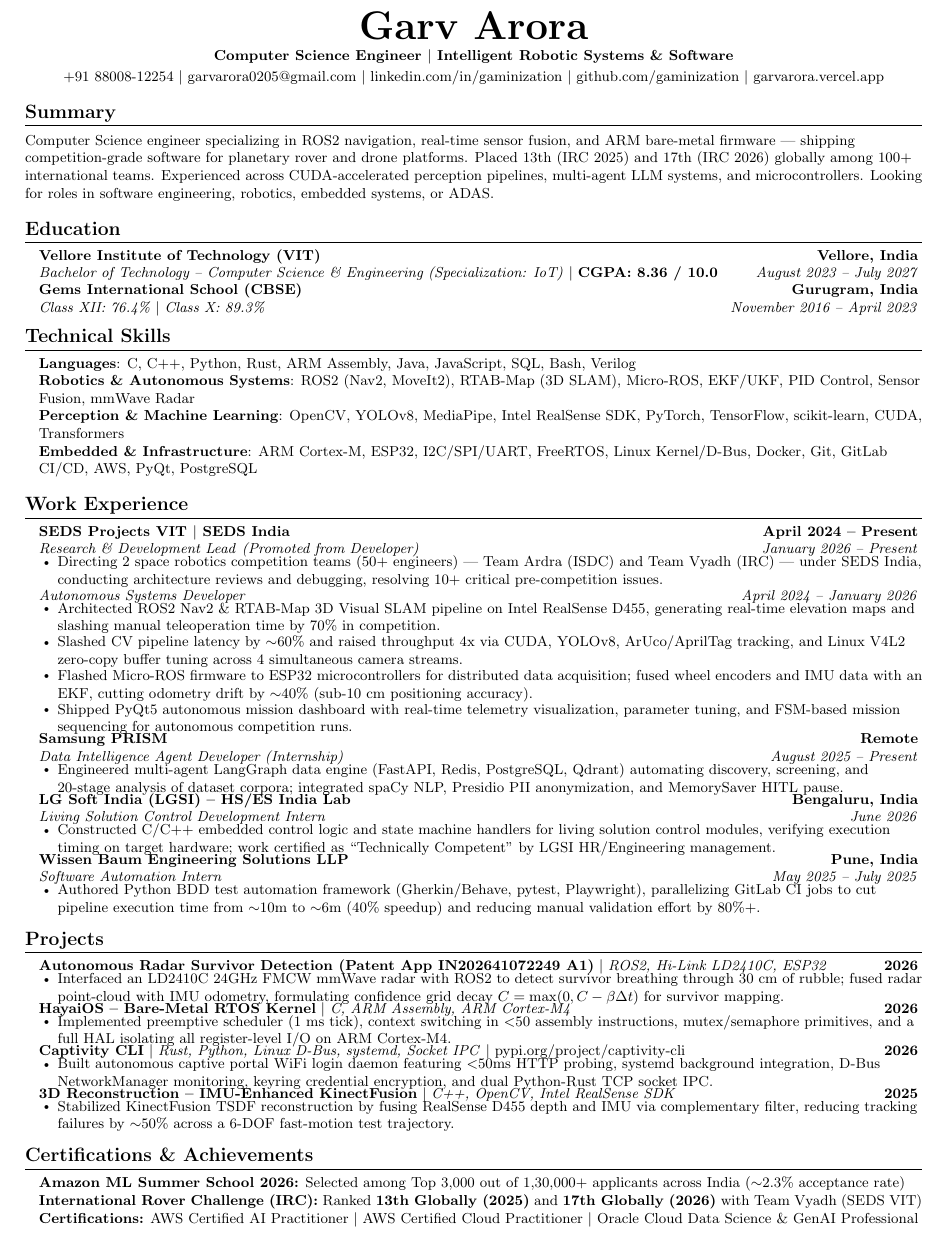
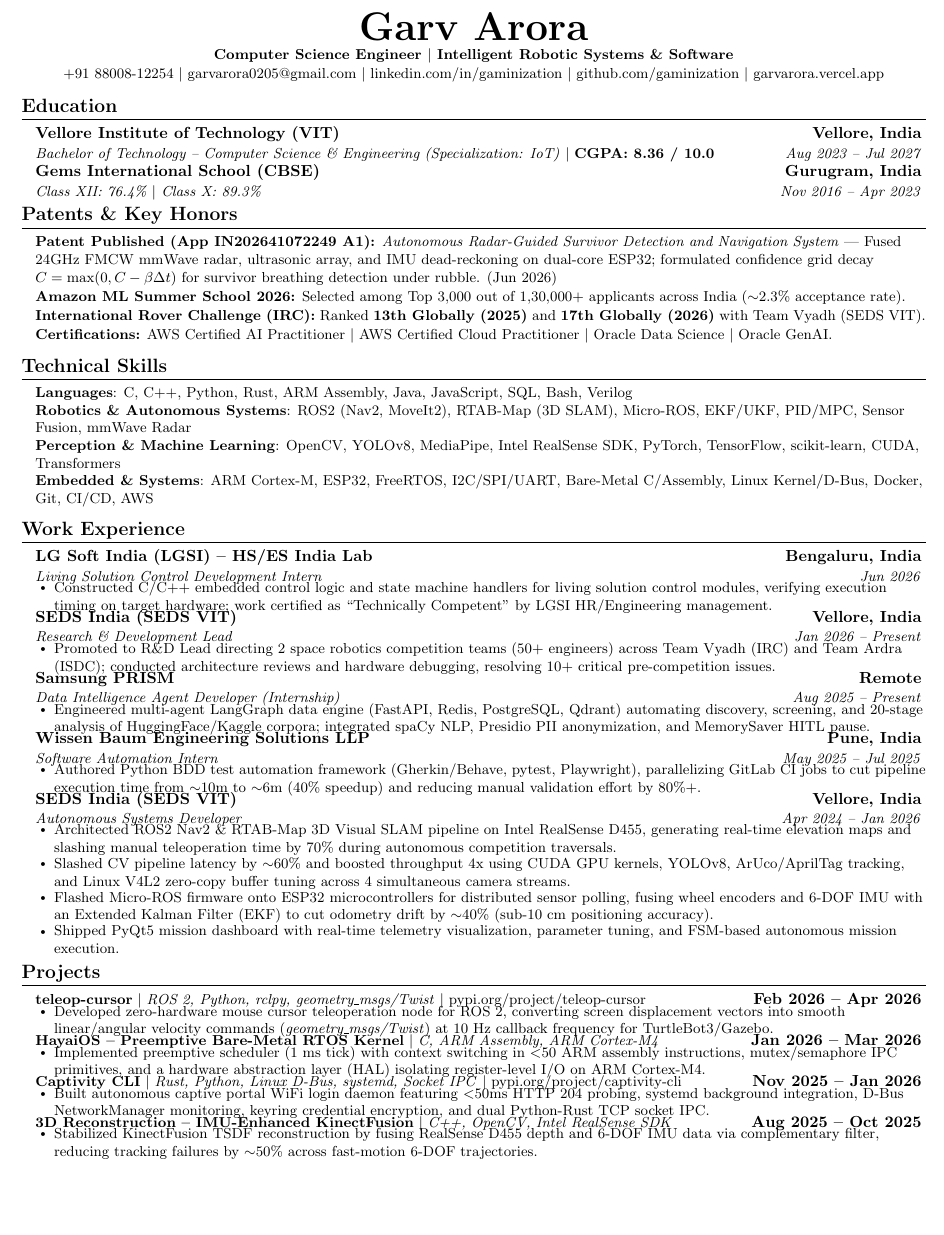
Before and after one commit to gaminization/resume, a LaTeX CV (resume.tex): part of the page, cut so that both start at the same text, the shorter picture padded with empty space. Compiled offline with pdfLaTeX.

Commit message:
Restore 89-score dbdb39a baseline with split SEDS, 100% unique action verbs, and verification hyperlinks

```diff
--- a/resume.tex
+++ b/resume.tex
@@ -10,7 +10,6 @@
 \usepackage{latexsym}
 \usepackage[empty]{fullpage}
 \usepackage{titlesec}
-\usepackage{marvosym}
 \usepackage[usenames,dvipsnames]{color}
 \usepackage{verbatim}
 \usepackage{enumitem}
@@ -18,7 +17,7 @@
 \usepackage{fancyhdr}
 \usepackage[english]{babel}
 \usepackage{tabularx}
-\usepackage[top=0.26in, bottom=0.26in, left=0.38in, right=0.38in]{geometry}
+\usepackage[top=0.25in, bottom=0.25in, left=0.35in, right=0.35in]{geometry}
 
 \pagestyle{fancy}
 \fancyhf{}
@@ -28,16 +27,17 @@
 
 % Display hyperlinks as exact plaintext URLs/handles, clickable in PDF, uncolored
 \urlstyle{same}
+
 \raggedbottom
 \raggedright
 \setlength{\tabcolsep}{0in}
 
 % Section formatting
 \titleformat{\section}{
-  \vspace{-6pt}\scshape\raggedright\large\bfseries
+  \vspace{-8pt}\scshape\raggedright\large\bfseries
 }{}{0em}{}[\color{black}\titlerule\vspace{-5pt}]
 
-% Custom commands — identical spacing logic to Jake's template baseline
+% Custom commands
 \newcommand{\resumeItem}[1]{
   \item\small{#1 \vspace{-1.5pt}}
 }
@@ -50,13 +50,6 @@
     \end{tabular*}\vspace{-4pt}
 }
 
-\newcommand{\resumeSubRole}[2]{
-  \vspace{1.5pt}
-  \begin{tabular*}{0.98\textwidth}[t]{l@{\extracolsep{\fill}}r}
-    \textit{\small#1} & \textit{\small #2} \\
-  \end{tabular*}\vspace{-4pt}
-}
-
 \newcommand{\resumeProjectHeading}[2]{
   \vspace{-1.5pt}\item
     \begin{tabular*}{0.98\textwidth}{l@{\extracolsep{\fill}}r}
@@ -66,12 +59,10 @@
 
 \renewcommand\labelitemii{$\vcenter{\hbox{\tiny$\bullet$}}$}
 
-\newcommand{\resumeSubHeadingListStart}{\begin{itemize}[leftmargin=0.12in, label={}, itemsep=0.5pt, parsep=0pt, topsep=1pt]}
-\newcommand{\resumeSubHeadingListEnd}{\end{itemize}\vspace{-3pt}}
-\newcommand{\resumeProjectListStart}{\begin{itemize}[leftmargin=0.12in, label={}, itemsep=0.5pt, parsep=0pt, topsep=1pt]}
-\newcommand{\resumeProjectListEnd}{\end{itemize}\vspace{-3pt}}
+\newcommand{\resumeSubHeadingListStart}{\begin{itemize}[leftmargin=0.12in, label={}, itemsep=0.5pt, parsep=0pt, topsep=0pt]}
+\newcommand{\resumeSubHeadingListEnd}{\end{itemize}\vspace{-4pt}}
 
-\newcommand{\resumeItemListStart}{\begin{itemize}[leftmargin=0.16in, itemsep=0.5pt, parsep=0pt, topsep=1pt]}
+\newcommand{\resumeItemListStart}{\begin{itemize}[leftmargin=0.16in, itemsep=0.5pt, parsep=0pt, topsep=0pt]}
 \newcommand{\resumeItemListEnd}{\end{itemize}\vspace{-2pt}}
 
 %-------------------------------------------------------------------------------
@@ -79,8 +70,8 @@
 
 %----------HEADER----------
 \begin{center}
-    \textbf{\Huge \scshape Garv Arora} \\ \vspace{2pt}
-    \small \textbf{Computer Science Engineer $|$ Intelligent Robotic Systems \& Software} \\ \vspace{2pt}
+    \textbf{\Huge \scshape Garv Arora} \\ \vspace{1pt}
+    \small \textbf{Computer Science Engineer $|$ Intelligent Robotic Systems \& Software} \\ \vspace{1pt}
     \small +91 88008-12254 $|$
     \href{mailto:garvarora0205@gmail.com}{garvarora0205@gmail.com} $|$
     \href{https://linkedin.com/in/gaminization}{linkedin.com/in/gaminization} $|$
@@ -89,113 +80,112 @@
 \end{center}
 \vspace{-10pt}
 
-%-----------SUMMARY-----------
-\section{Summary}
-\vspace{1pt}
-\small{Computer Science engineer specializing in ROS2 navigation, real-time sensor fusion, and ARM bare-metal firmware --- shipping competition-grade software for planetary rover and drone platforms. Placed 13th (IRC~2025) and 17th (IRC~2026) globally among 100+ international teams. Experienced across CUDA-accelerated perception pipelines, multi-agent LLM systems, and microcontrollers. Looking for roles in software engineering, robotics, embedded systems, or ADAS.}
-
 %-----------EDUCATION-----------
 \section{Education}
   \resumeSubHeadingListStart
     \resumeSubheading
       {Vellore Institute of Technology (VIT)}{Vellore, India}
-      {Bachelor of Technology -- Computer Science \& Engineering (Specialization: IoT) \textnormal{$|$ \textbf{CGPA: 8.36 / 10.0}}}{August 2023 -- July 2027}
+      {Bachelor of Technology -- Computer Science \& Engineering (Specialization: IoT) \textnormal{$|$ \textbf{CGPA: 8.36 / 10.0}}}{Aug 2023 -- Jul 2027}
     \resumeSubheading
       {Gems International School (CBSE)}{Gurugram, India}
-      {Class XII: 76.4\% $|$ Class X: 89.3\%}{November 2016 -- April 2023}
+      {Class XII: 76.4\% $|$ Class X: 89.3\%}{Nov 2016 -- Apr 2023}
   \resumeSubHeadingListEnd
+
+%-----------PATENTS \& KEY HONORS-----------
+\section{Patents \& Key Honors}
+  \begin{itemize}[leftmargin=0.12in, label={}, itemsep=1pt, parsep=0pt, topsep=0pt]
+    \item \small{\textbf{Patent Published (App IN202641072249 A1):} \textit{Autonomous Radar-Guided Survivor Detection and Navigation System} --- Fused 24GHz FMCW mmWave radar, ultrasonic array, and IMU dead-reckoning on dual-core ESP32; formulated confidence grid decay $C = \max(0, C - \beta \Delta t)$ for survivor breathing detection under rubble. (Jun 2026)}
+    \item \small{\textbf{Amazon ML Summer School 2026:} Selected among Top 3,000 out of 1,30,000+ applicants across India ($\sim$2.3\% acceptance rate).}
+    \item \small{\textbf{International Rover Challenge (IRC):} Ranked \textbf{13th Globally (2025)} and \textbf{17th Globally (2026)} with Team Vyadh (SEDS VIT).}
+    \item \small{\textbf{Certifications:} \href{https://cp.certmetrics.com/amazon/en/public/verify/credential/c4c58cf840b94cecade967170c4e6eb1}{AWS Certified AI Practitioner} $|$ \href{https://cp.certmetrics.com/amazon/en/public/verify/credential/bc3e81176da04bd6ab3dcff612193814}{AWS Certified Cloud Practitioner} $|$ \href{https://catalog-education.oracle.com/pls/certview/sharebadge?id=C3199CDA4E4B76D94AEAE70CFCA292011795FEFB3BCD93A18A1454E57C60B0AA}{Oracle Data Science} $|$ \href{https://catalog-education.oracle.com/pls/certview/sharebadge?id=EF9A070356E9FB420B39ED42ACCD6CC9326E5653AE07F025C334A2F0238D4652}{Oracle GenAI}.}
+  \end{itemize}
+\vspace{-3pt}
 
 %-----------TECHNICAL SKILLS-----------
 \section{Technical Skills}
-\begin{itemize}[leftmargin=0.12in, label={}, itemsep=0.5pt, parsep=0pt, topsep=1pt]
+ \begin{itemize}[leftmargin=0.12in, label={}, itemsep=0.5pt, parsep=0pt, topsep=0pt]
   \small{\item{
     \textbf{Languages}{: C, C++, Python, Rust, ARM Assembly, Java, JavaScript, SQL, Bash, Verilog} \\
-    \textbf{Robotics \& Autonomous Systems}{: ROS2 (Nav2, MoveIt2), RTAB-Map (3D SLAM), Micro-ROS, EKF/UKF, PID Control, Sensor Fusion, mmWave Radar} \\
+    \textbf{Robotics \& Autonomous Systems}{: ROS2 (Nav2, MoveIt2), RTAB-Map (3D SLAM), Micro-ROS, EKF/UKF, PID/MPC, Sensor Fusion, mmWave Radar} \\
     \textbf{Perception \& Machine Learning}{: OpenCV, YOLOv8, MediaPipe, Intel RealSense SDK, PyTorch, TensorFlow, scikit-learn, CUDA, Transformers} \\
-    \textbf{Embedded \& Infrastructure}{: ARM Cortex-M, ESP32, I2C/SPI/UART, FreeRTOS, Linux Kernel/D-Bus, Docker, Git, GitLab CI/CD, AWS, PyQt, PostgreSQL}
+    \textbf{Embedded \& Systems}{: ARM Cortex-M, ESP32, FreeRTOS, I2C/SPI/UART, Bare-Metal C/Assembly, Linux Kernel/D-Bus, Docker, Git, CI/CD, AWS}
   }}
-\end{itemize}
+ \end{itemize}
+\vspace{-3pt}
 
 %-----------WORK EXPERIENCE-----------
 \section{Work Experience}
   \resumeSubHeadingListStart
 
     \resumeSubheading
-      {SEDS Projects VIT $|$ SEDS India}{April 2024 -- Present}
-      {Research \& Development Lead \textnormal{\textit{(Promoted from Developer)}}}{January 2026 -- Present}
-      \resumeItemListStart
-        \resumeItem{Directing 2 space robotics competition teams (50+ engineers) --- Team Ardra (ISDC) and Team Vyadh (IRC) --- under SEDS India, conducting architecture reviews and debugging, resolving 10+ critical pre-competition issues.}
-      \resumeItemListEnd
-      \resumeSubRole{Autonomous Systems Developer}{April 2024 -- January 2026}
-      \resumeItemListStart
-        \resumeItem{Architected ROS2 Nav2 \& RTAB-Map 3D Visual SLAM pipeline on Intel RealSense D455, generating real-time elevation maps and slashing manual teleoperation time by 70\% in competition.}
-        \resumeItem{Slashed CV pipeline latency by $\sim$60\% and raised throughput 4x via CUDA, YOLOv8, ArUco/AprilTag tracking, and Linux V4L2 zero-copy buffer tuning across 4 simultaneous camera streams.}
-        \resumeItem{Flashed Micro-ROS firmware to ESP32 microcontrollers for distributed data acquisition; fused wheel encoders and IMU data with an EKF, cutting odometry drift by $\sim$40\% (sub-10 cm positioning accuracy).}
-        \resumeItem{Shipped PyQt5 autonomous mission dashboard with real-time telemetry visualization, parameter tuning, and FSM-based mission sequencing for autonomous competition runs.}
-      \resumeItemListEnd
-
-    \resumeSubheading
-      {Samsung PRISM}{Remote}
-      {Data Intelligence Agent Developer (Internship)}{August 2025 -- Present}
-      \resumeItemListStart
-        \resumeItem{Engineered multi-agent LangGraph data engine (FastAPI, Redis, PostgreSQL, Qdrant) automating discovery, screening, and 20-stage analysis of dataset corpora; integrated spaCy NLP, Presidio PII anonymization, and MemorySaver HITL pause.}
-      \resumeItemListEnd
-
-    \resumeSubheading
       {LG Soft India (LGSI) -- HS/ES India Lab}{Bengaluru, India}
-      {Living Solution Control Development Intern}{June 2026}
+      {Living Solution Control Development Intern}{Jun 2026}
       \resumeItemListStart
         \resumeItem{Constructed C/C++ embedded control logic and state machine handlers for living solution control modules, verifying execution timing on target hardware; work certified as ``Technically Competent'' by LGSI HR/Engineering management.}
       \resumeItemListEnd
 
     \resumeSubheading
+      {SEDS India (SEDS VIT)}{Vellore, India}
+      {Research \& Development Lead}{Jan 2026 -- Present}
+      \resumeItemListStart
+        \resumeItem{Promoted to R\&D Lead directing 2 space robotics competition teams (50+ engineers) across Team Vyadh (IRC) and Team Ardra (ISDC); conducted architecture reviews and hardware debugging, resolving 10+ critical pre-competition issues.}
+      \resumeItemListEnd
+
+    \resumeSubheading
+      {Samsung PRISM}{Remote}
+      {Data Intelligence Agent Developer (Internship)}{Aug 2025 -- Present}
+      \resumeItemListStart
+        \resumeItem{Engineered multi-agent LangGraph data engine (FastAPI, Redis, PostgreSQL, Qdrant) automating discovery, screening, and 20-stage analysis of HuggingFace/Kaggle corpora; integrated spaCy NLP, Presidio PII anonymization, and MemorySaver HITL pause.}
+      \resumeItemListEnd
+
+    \resumeSubheading
       {Wissen Baum Engineering Solutions LLP}{Pune, India}
-      {Software Automation Intern}{May 2025 -- July 2025}
+      {Software Automation Intern}{May 2025 -- Jul 2025}
       \resumeItemListStart
         \resumeItem{Authored Python BDD test automation framework (Gherkin/Behave, pytest, Playwright), parallelizing GitLab CI jobs to cut pipeline execution time from $\sim$10m to $\sim$6m (40\% speedup) and reducing manual validation effort by 80\%+.}
+      \resumeItemListEnd
+
+    \resumeSubheading
+      {SEDS India (SEDS VIT)}{Vellore, India}
+      {Autonomous Systems Developer}{Apr 2024 -- Jan 2026}
+      \resumeItemListStart
+        \resumeItem{Architected ROS2 Nav2 \& RTAB-Map 3D Visual SLAM pipeline on Intel RealSense D455, generating real-time elevation maps and slashing manual teleoperation time by 70\% during autonomous competition traversals.}
+        \resumeItem{Slashed CV pipeline latency by $\sim$60\% and boosted throughput 4x using CUDA GPU kernels, YOLOv8, ArUco/AprilTag tracking, and Linux V4L2 zero-copy buffer tuning across 4 simultaneous camera streams.}
+        \resumeItem{Flashed Micro-ROS firmware onto ESP32 microcontrollers for distributed sensor polling, fusing wheel encoders and 6-DOF IMU with an Extended Kalman Filter (EKF) to cut odometry drift by $\sim$40\% (sub-10 cm positioning accuracy).}
+        \resumeItem{Shipped PyQt5 mission dashboard with real-time telemetry visualization, parameter tuning, and FSM-based autonomous mission execution.}
       \resumeItemListEnd
 
   \resumeSubHeadingListEnd
 
 %-----------PROJECTS-----------
 \section{Projects}
-  \resumeProjectListStart
+  \resumeSubHeadingListStart
 
     \resumeProjectHeading
-      {\textbf{Autonomous Radar Survivor Detection (Patent App IN202641072249 A1)} $|$ \emph{ROS2, Hi-Link LD2410C, ESP32}}{2026}
+      {\textbf{teleop-cursor} $|$ \emph{ROS 2, Python, rclpy, geometry\_msgs/Twist} $|$ \href{https://pypi.org/project/teleop-cursor/}{pypi.org/project/teleop-cursor}}{Feb 2026 -- Apr 2026}
       \resumeItemListStart
-        \resumeItem{Interfaced an LD2410C 24GHz FMCW mmWave radar with ROS2 to detect survivor breathing through 30 cm of rubble; fused radar point-cloud with IMU odometry, formulating confidence grid decay $C = \max(0, C - \beta \Delta t)$ for survivor mapping.}
+        \resumeItem{Developed zero-hardware mouse cursor teleoperation node for ROS 2, converting screen displacement vectors into smooth linear/angular velocity commands (\emph{geometry\_msgs/Twist}) at 10 Hz callback frequency for TurtleBot3/Gazebo.}
       \resumeItemListEnd
 
     \resumeProjectHeading
-      {\textbf{HayaiOS -- Bare-Metal RTOS Kernel} $|$ \emph{C, ARM Assembly, ARM Cortex-M4}}{2026}
+      {\textbf{HayaiOS -- Preemptive Bare-Metal RTOS Kernel} $|$ \emph{C, ARM Assembly, ARM Cortex-M4}}{Jan 2026 -- Mar 2026}
       \resumeItemListStart
-        \resumeItem{Implemented preemptive scheduler (1 ms tick), context switching in $<$50 assembly instructions, mutex/semaphore primitives, and a full HAL isolating all register-level I/O on ARM Cortex-M4.}
+        \resumeItem{Implemented preemptive scheduler (1 ms tick) with context switching in $<$50 ARM assembly instructions, mutex/semaphore IPC primitives, and a hardware abstraction layer (HAL) isolating register-level I/O on ARM Cortex-M4.}
       \resumeItemListEnd
 
     \resumeProjectHeading
-      {\textbf{Captivity CLI} $|$ \emph{Rust, Python, Linux D-Bus, systemd, Socket IPC} $|$ \href{https://pypi.org/project/captivity-cli/}{pypi.org/project/captivity-cli}}{2026}
+      {\textbf{Captivity CLI} $|$ \emph{Rust, Python, Linux D-Bus, systemd, Socket IPC} $|$ \href{https://pypi.org/project/captivity-cli/}{pypi.org/project/captivity-cli}}{Nov 2025 -- Jan 2026}
       \resumeItemListStart
-        \resumeItem{Built autonomous captive portal WiFi login daemon featuring $<$50ms HTTP probing, systemd background integration, D-Bus NetworkManager monitoring, keyring credential encryption, and dual Python-Rust TCP socket IPC.}
+        \resumeItem{Built autonomous captive portal WiFi login daemon featuring $<$50ms HTTP 204 probing, systemd background integration, D-Bus NetworkManager monitoring, keyring credential encryption, and dual Python-Rust TCP socket IPC.}
       \resumeItemListEnd
 
     \resumeProjectHeading
-      {\textbf{3D Reconstruction -- IMU-Enhanced KinectFusion} $|$ \emph{C++, OpenCV, Intel RealSense SDK}}{2025}
+      {\textbf{3D Reconstruction -- IMU-Enhanced KinectFusion} $|$ \emph{C++, OpenCV, Intel RealSense SDK}}{Aug 2025 -- Oct 2025}
       \resumeItemListStart
-        \resumeItem{Stabilized KinectFusion TSDF reconstruction by fusing RealSense D455 depth and IMU via complementary filter, reducing tracking failures by $\sim$50\% across a 6-DOF fast-motion test trajectory.}
+        \resumeItem{Stabilized KinectFusion TSDF reconstruction by fusing RealSense D455 depth and 6-DOF IMU data via complementary filter, reducing tracking failures by $\sim$50\% across fast-motion 6-DOF trajectories.}
       \resumeItemListEnd
 
-  \resumeProjectListEnd
-
-%-----------CERTIFICATIONS & ACHIEVEMENTS-----------
-\section{Certifications \& Achievements}
-\begin{itemize}[leftmargin=0.12in, label={}, itemsep=0.5pt, parsep=0pt, topsep=0pt]
-  \small{\item{
-    \textbf{Amazon ML Summer School 2026:} Selected among Top 3,000 out of 1,30,000+ applicants across India ($\sim$2.3\% acceptance rate) \\
-    \textbf{International Rover Challenge (IRC):} Ranked \textbf{13th Globally (2025)} and \textbf{17th Globally (2026)} with Team Vyadh (SEDS VIT) \\
-    \textbf{Certifications:} AWS Certified AI Practitioner $|$ AWS Certified Cloud Practitioner $|$ Oracle Cloud Data Science \& GenAI Professional
-  }}
-\end{itemize}
+  \resumeSubHeadingListEnd
 
 %-------------------------------------------
 \end{document}
```
Also changed, not shown: CHANGELOG.md, README.md, resume.pdf, resume.tex (2 more changed lines).
